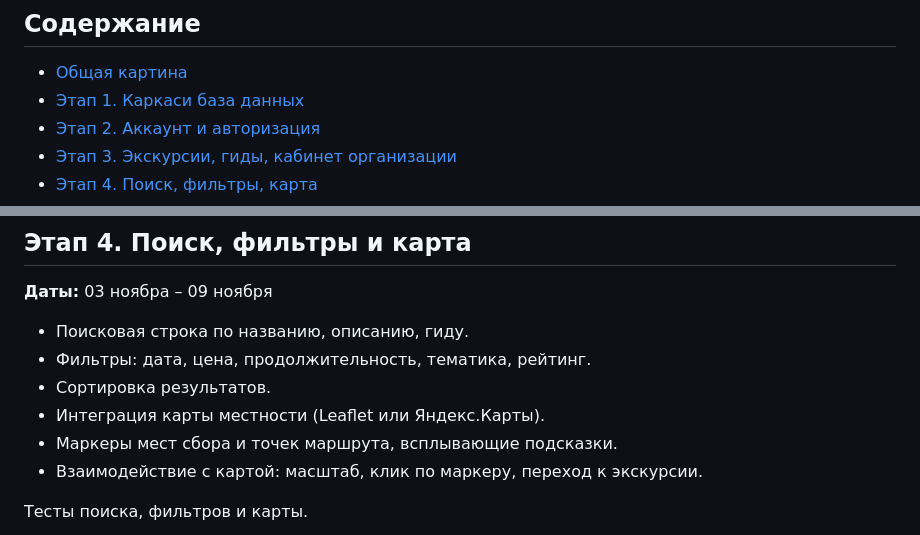
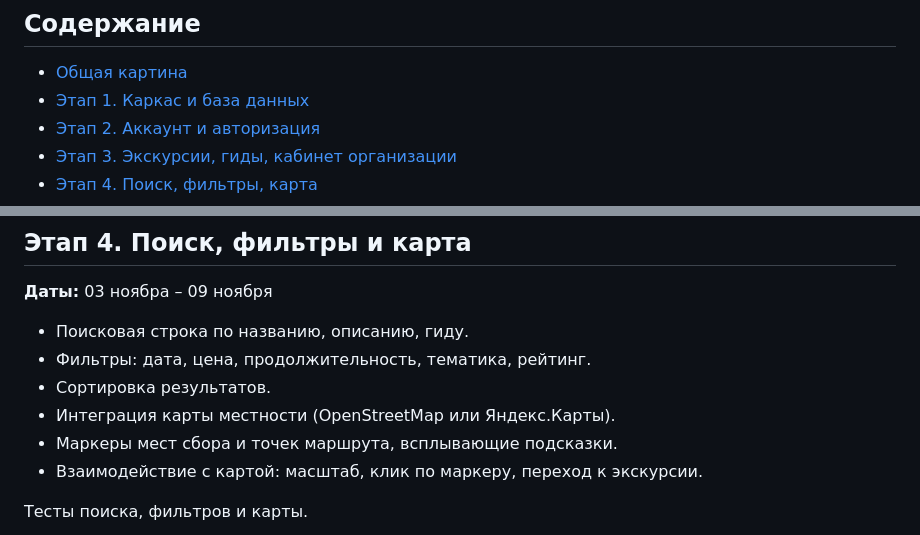
Before and after one commit to Dxmn228/brand-new-path, a Markdown page: ROADMAP.md, 2 parts joined by grey strips. Drawn GitHub-style.

Commit message:
минорные изменения Roadmap

```diff
--- a/ROADMAP.md
+++ b/ROADMAP.md
@@ -14,7 +14,7 @@
 ## Содержание
 
 - [Общая картина](#общая-картина)
-- [Этап 1. Каркаси база данных](#этап-1-каркас-и-базы-данных)
+- [Этап 1. Каркас и база данных](#этап-1-каркас-и-базы-данных)
 - [Этап 2. Аккаунт и авторизация](#этап-2-аккаунт-и-авторизация)
 - [Этап 3. Экскурсии, гиды, кабинет организации](#этап-3-экскурсии-гиды-кабинет-организации)
 - [Этап 4. Поиск, фильтры, карта](#этап-4-поиск-фильтры-карта)
@@ -90,7 +90,7 @@
 - Поисковая строка по названию, описанию, гиду.
 - Фильтры: дата, цена, продолжительность, тематика, рейтинг.
 - Сортировка результатов.
-- Интеграция карты местности (Leaflet или Яндекс.Карты).
+- Интеграция карты местности (OpenStreetMap или Яндекс.Карты).
 - Маркеры мест сбора и точек маршрута, всплывающие подсказки.
 - Взаимодействие с картой: масштаб, клик по маркеру, переход к экскурсии.
 
```
